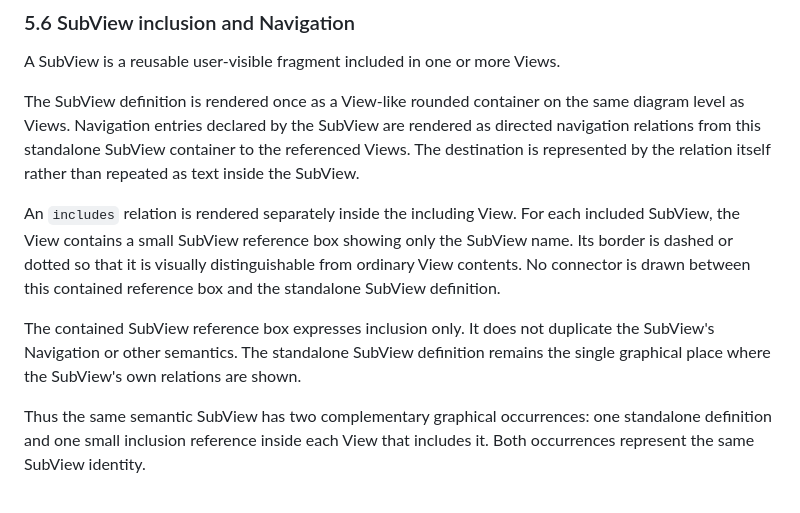
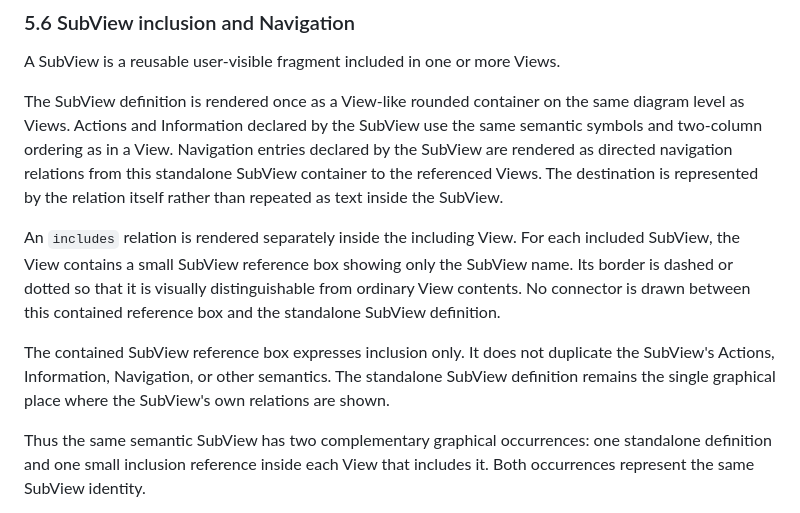
Before and after one commit to cpu-model/devmodel, a Markdown page: CPU/PROCESS/CPU-Visual-Language-v1.md, the part around the change. GitHub-like rendering.

Commit message:
Allow actions and information in SubViews

```diff
--- a/CPU/PROCESS/CPU-Visual-Language-v1.md
+++ b/CPU/PROCESS/CPU-Visual-Language-v1.md
@@ -234,11 +234,11 @@ A View with no Actions naturally renders as an Information-only View.
 
 A SubView is a reusable user-visible fragment included in one or more Views.
 
-The SubView definition is rendered once as a View-like rounded container on the same diagram level as Views. Navigation entries declared by the SubView are rendered as directed navigation relations from this standalone SubView container to the referenced Views. The destination is represented by the relation itself rather than repeated as text inside the SubView.
+The SubView definition is rendered once as a View-like rounded container on the same diagram level as Views. Actions and Information declared by the SubView use the same semantic symbols and two-column ordering as in a View. Navigation entries declared by the SubView are rendered as directed navigation relations from this standalone SubView container to the referenced Views. The destination is represented by the relation itself rather than repeated as text inside the SubView.
 
 An `includes` relation is rendered separately inside the including View. For each included SubView, the View contains a small SubView reference box showing only the SubView name. Its border is dashed or dotted so that it is visually distinguishable from ordinary View contents. No connector is drawn between this contained reference box and the standalone SubView definition.
 
-The contained SubView reference box expresses inclusion only. It does not duplicate the SubView's Navigation or other semantics. The standalone SubView definition remains the single graphical place where the SubView's own relations are shown.
+The contained SubView reference box expresses inclusion only. It does not duplicate the SubView's Actions, Information, Navigation, or other semantics. The standalone SubView definition remains the single graphical place where the SubView's own relations are shown.
 
 Thus the same semantic SubView has two complementary graphical occurrences: one standalone definition and one small inclusion reference inside each View that includes it. Both occurrences represent the same SubView identity.
 
```
